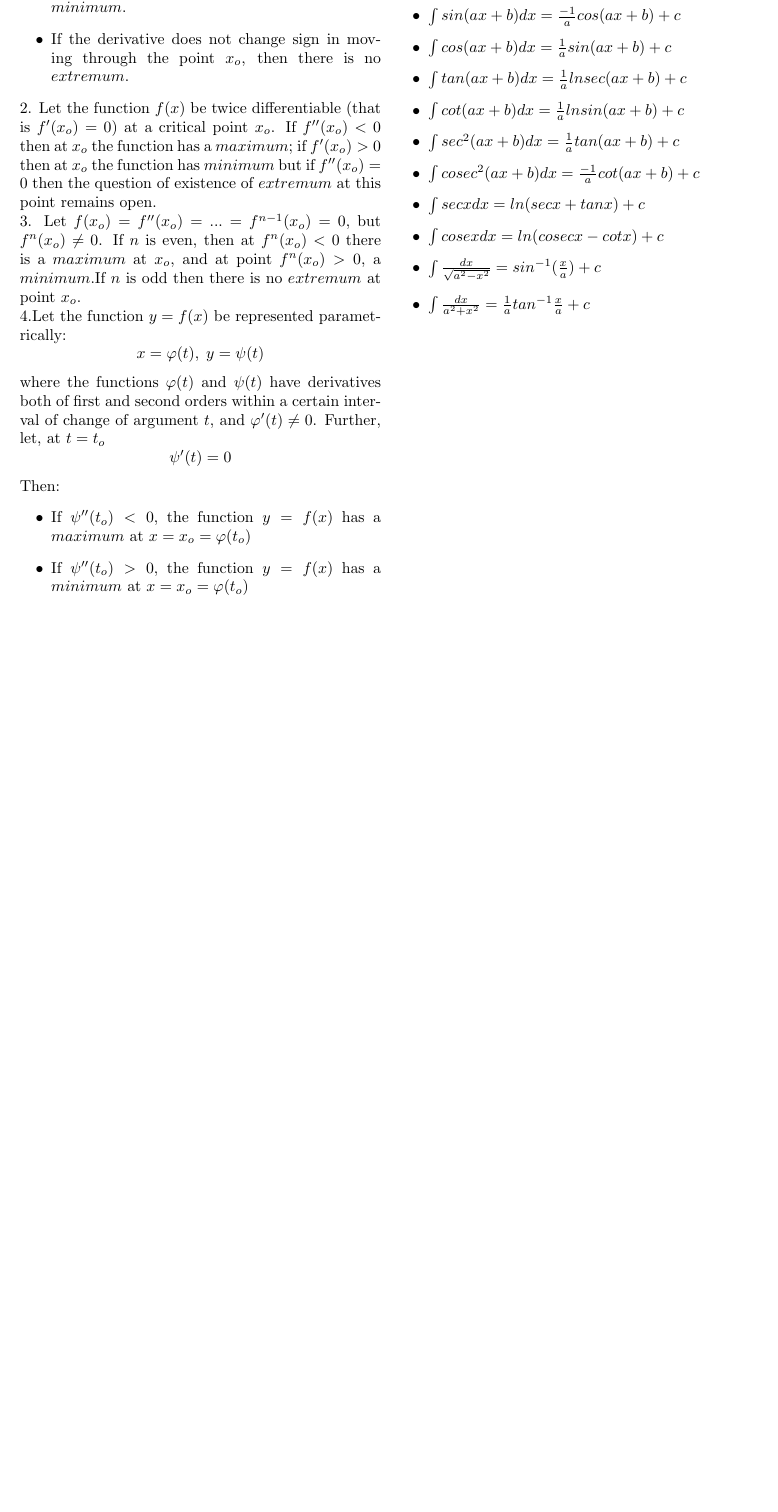
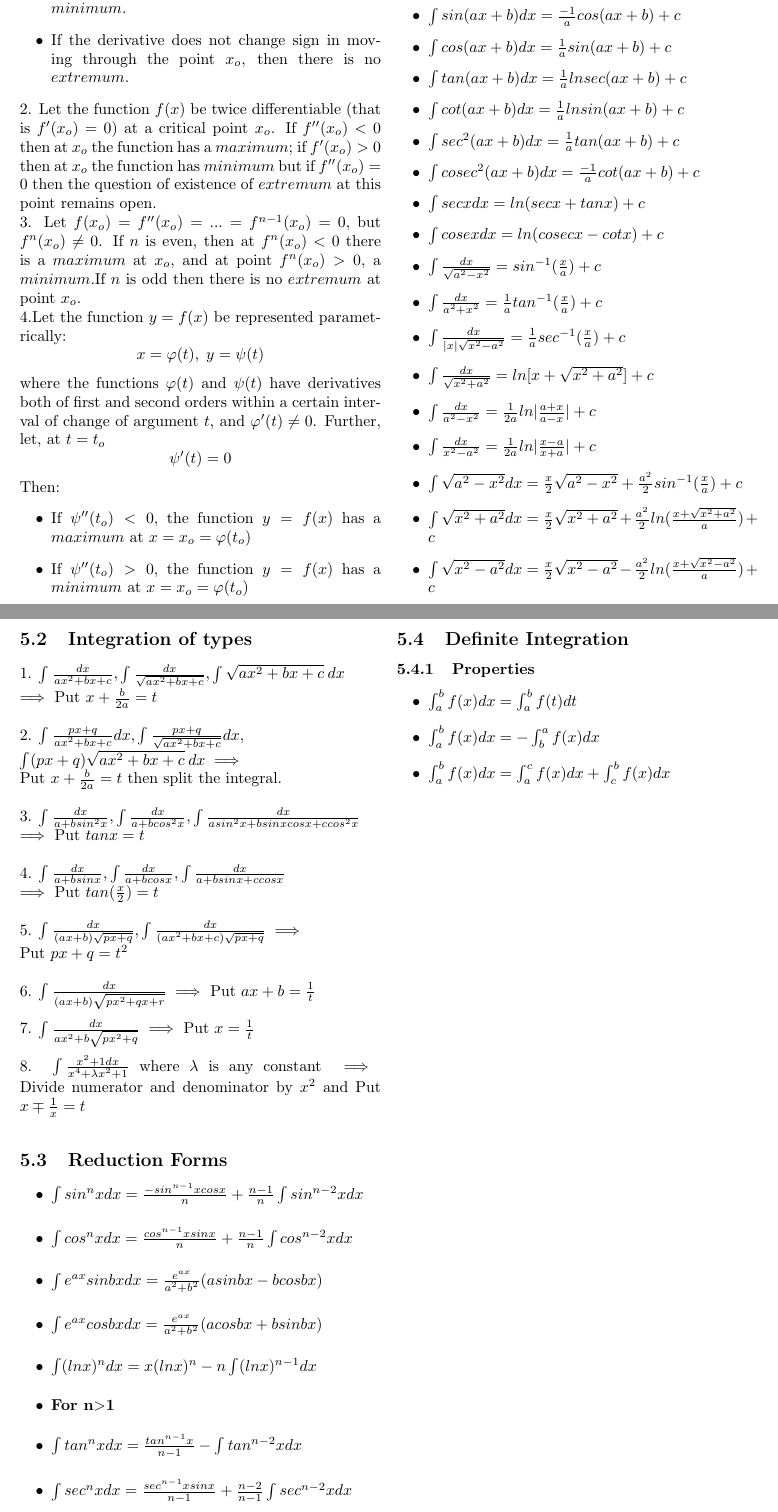
Before and after one commit to DivyamSamarwal/awesome-math-and-physics, a LaTeX document (Math/Resources/Calculus/Calculus.tex): part of page 5 of 5 before the commit and two parts of pages 5 and 6 of 6 after it, the two joined at a grey line, cut so that both start at the same text, the shorter picture padded with empty space. Compiled offline with pdfLaTeX.

Commit message:
Integration

```diff
--- a/Math/Resources/Calculus/Calculus.tex
+++ b/Math/Resources/Calculus/Calculus.tex
@@ -264,6 +264,44 @@ Then:
 \item $\int secxdx=ln(secx+tanx)+c$
 \item $\int cosexdx=ln(cosecx-cotx)+c$
 \item $\int \frac{dx}{\sqrt{a^2-x^2}}=sin^{-1}(\frac{x}{a})+c$
-\item $\int \frac{dx}{a^2+x^2}=\frac{1}{a}tan^{-1}\frac{x}{a}+c$
+\item $\int \frac{dx}{a^2+x^2}=\frac{1}{a}tan^{-1}(\frac{x}{a})+c$
+\item $\int \frac{dx}{|x|\sqrt{x^2-a^2}}=\frac{1}{a}sec^{-1}(\frac{x}{a})+c$
+\item $\int \frac{dx}{\sqrt{x^2+a^2}}=ln[{x+\sqrt{x^2+a^2}}]+c$
+\item $\int \frac{dx}{a^2-x^2}=\frac{1}{2a}ln|\frac{a+x}{a-x}|+c$
+\item $\int \frac{dx}{x^2-a^2}=\frac{1}{2a}ln|\frac{x-a}{x+a}|+c$
+\item $\int \sqrt{a^2-x^2}dx=\frac{x}{2}\sqrt{a^2-x^2}+\frac{a^2}{2}sin^{-1}(\frac{x}{a})+c$
+\item $\int \sqrt{x^2+a^2}dx=\frac{x}{2}\sqrt{x^2+a^2}+\frac{a^2}{2}ln(\frac{x+\sqrt{x^2+a^2}}{a})+c$
+\item $\int \sqrt{x^2-a^2}dx=\frac{x}{2}\sqrt{x^2-a^2}-\frac{a^2}{2}ln(\frac{x+\sqrt{x^2-a^2}}{a})+c$
+\end{itemize}
+\subsection{Integration of types}
+1. $\int \frac{dx}{ax^2+bx+c},\int \frac{dx}{\sqrt{ax^2+bx+c}},\int \sqrt{ax^2+bx+c} \medspace dx$\\ $\implies$ Put $x+\frac{b}{2a}=t$\\ \\
+2. $\int \frac{px+q}{ax^2+bx+c}dx,\int \frac{px+q}{\sqrt{ax^2+bx+c}}dx$,\\$\int(px+q)\sqrt{ax^2+bx+c} \medspace dx \implies$ \\
+Put $x+\frac{b}{2a}=t$ then split the integral. \\ \\
+3. $\int \frac{dx}{a+bsin^2x}, \int \frac{dx}{a+bcos^2x},\int \frac{dx}{asin^2x+bsinxcosx+ccos^2x}$ \\
+$\implies$ Put $tanx=t$ \\ \\
+4. $\int \frac{dx}{a+bsinx}, \int \frac{dx}{a+bcosx},\int \frac{dx}{a+bsinx+ccosx}$ \\
+$\implies$ Put $tan(\frac{x}{2})=t$ \\ \\
+5. $\int \frac{dx}{(ax+b)\sqrt{px+q}},\int \frac{dx}{(ax^2+bx+c)\sqrt{px+q}} \implies$ \\
+Put $px+q=t^2$ \\\\
+6. $\int \frac{dx}{(ax+b)\sqrt{px^2+qx+r}} \implies$ Put $ax+b=\frac{1}{t}$ \\\\
+7. $\int \frac{dx}{ax^2+b\sqrt{px^2+q}} \implies$ Put $x=\frac{1}{t}$ \\\\
+8. $\int \frac{x^2+1dx}{x^4+\lambda x^2+1}$ where $\lambda$ is any constant $\implies$ Divide numerator and denominator by $x^2$ and Put $x \mp \frac{1}{x}=t$
+\subsection{Reduction Forms}
+\begin{itemize}
+\item $\int sin^{n}xdx= \frac{-sin^{n-1}xcosx}{n}+ \frac{n-1}{n} \int sin^{n-2}xdx$
+\item $\int cos^{n}xdx= \frac{cos^{n-1}xsinx}{n}+ \frac{n-1}{n} \int cos^{n-2}xdx$
+\item $\int e^{ax}sinbxdx = \frac{e^{ax}}{a^2+b^2}(asinbx-bcosbx)$
+\item $\int e^{ax}cosbxdx = \frac{e^{ax}}{a^2+b^2}(acosbx+bsinbx)$
+\item $\int (lnx)^{n}dx = x(lnx)^{n} -n \int (lnx)^{n-1}dx$
+\item \textbf{For n$>$1}
+\item $\int tan^{n}xdx= \frac{tan^{n-1}x}{n-1}- \int tan^{n-2}xdx$
+\item $\int sec^{n}xdx= \frac{sec^{n-1}xsinx}{n-1}+ \frac{n-2}{n-1} \int sec^{n-2}xdx$
+\end{itemize}
+\subsection{Definite Integration}
+\subsubsection{Properties}
+\begin{itemize}
+\item $\int_{a}^{b}f(x)dx=\int_{a}^{b}f(t)dt$
+\item $\int_{a}^{b}f(x)dx=-\int_{b}^{a}f(x)dx$
+\item $\int_{a}^{b}f(x)dx=\int_{a}^{c}f(x)dx+\int_{c}^{b}f(x)dx$
 \end{itemize}
 \end{document}
```
Also changed, not shown: Math/Resources/Calculus/Calculus.pdf, 3 other files.
